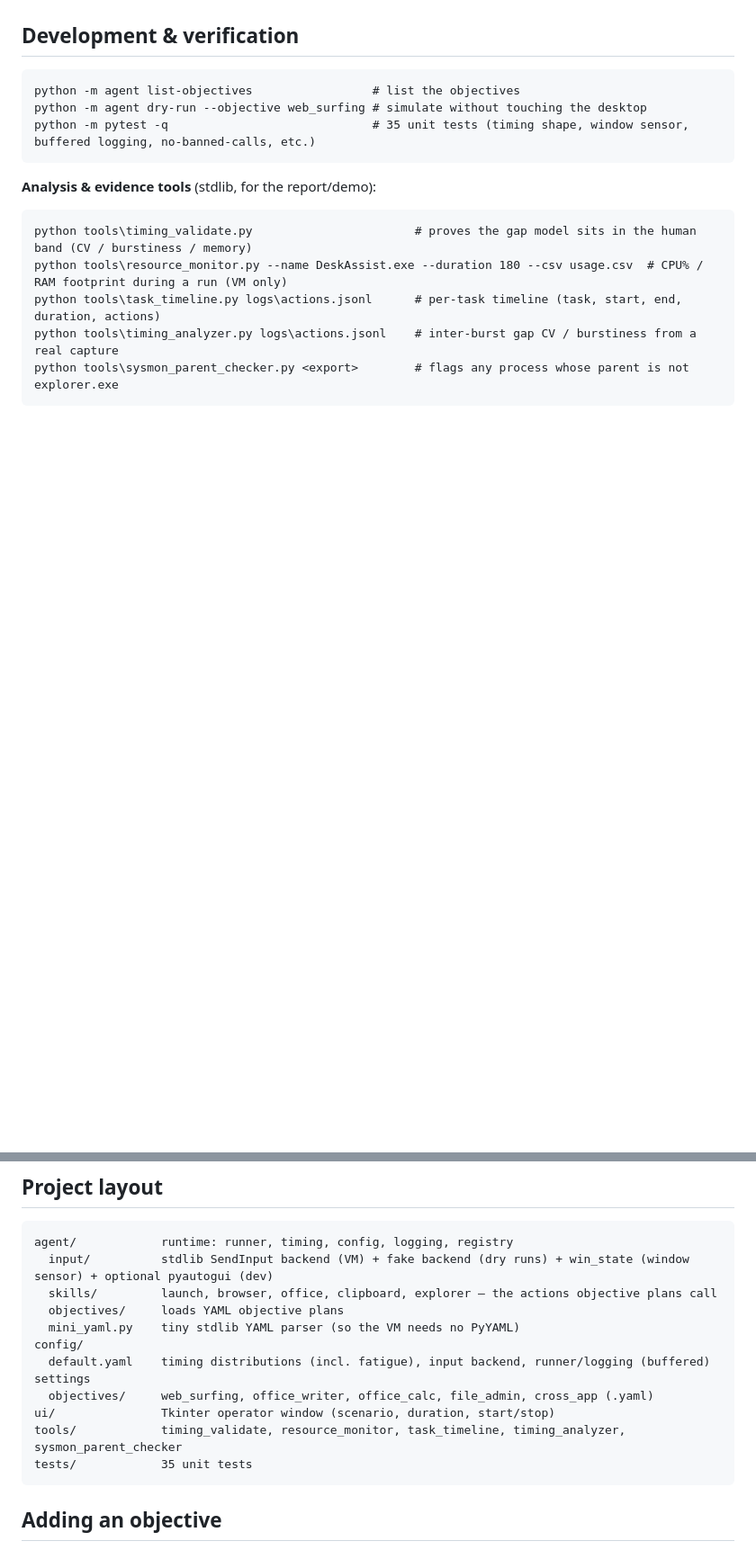
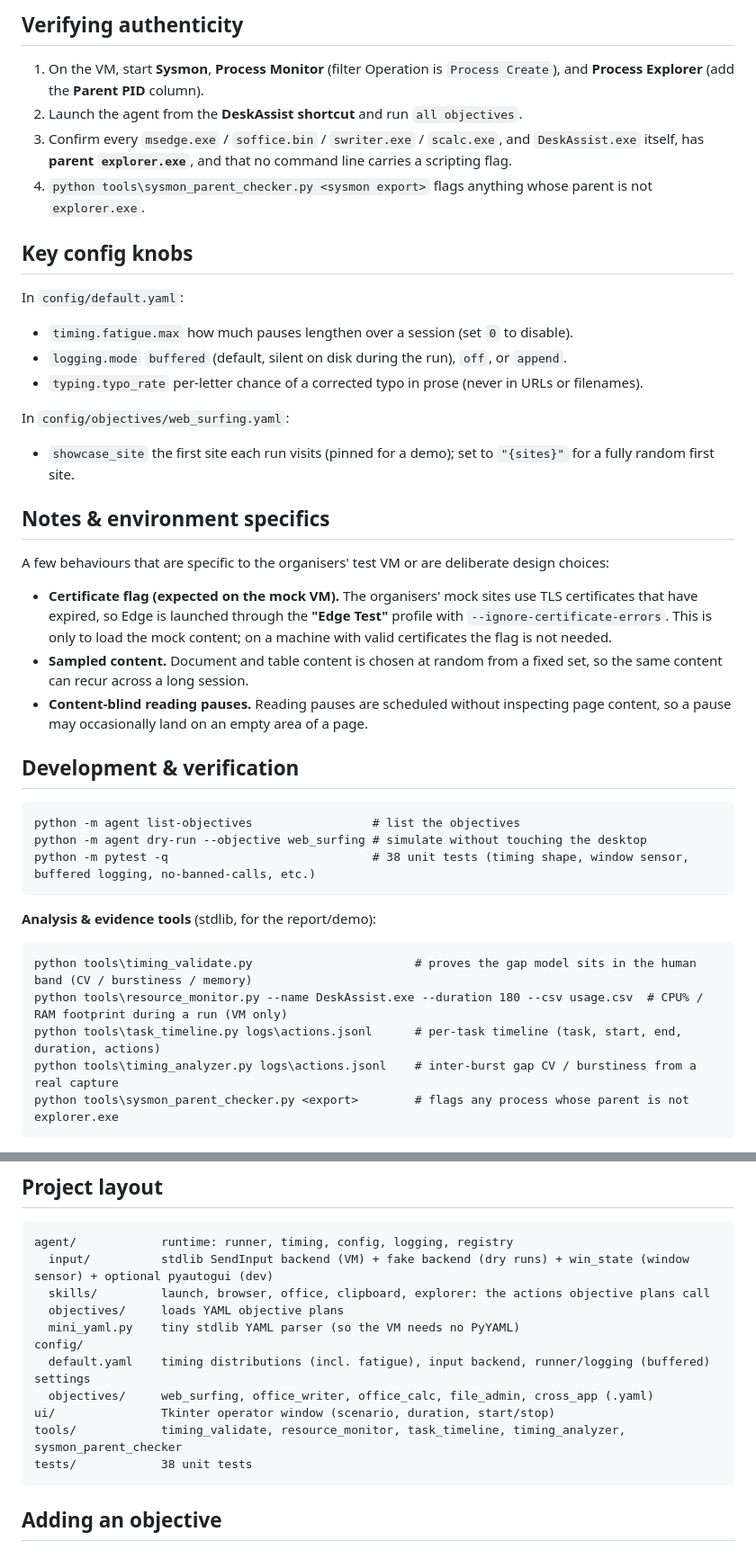
Before and after one commit to bianlingzhu058/NTU-ST-Engineering-Hackathon-2026-Team-Natural, a Markdown page: README.md, 2 parts joined by grey strips. Shown at 90% size. Rendered like a GitHub page; blank space fills up the shorter version.

````diff
--- a/README.md
+++ b/README.md
@@ -101,10 +141,42 @@ A CLI run logs to `logs\agent.log` (so the terminal looks idle while it works).
+## Verifying authenticity
+
+1. On the VM, start **Sysmon**, **Process Monitor** (filter Operation is `Process Create`), and
+   **Process Explorer** (add the **Parent PID** column).
+2. Launch the agent from the **DeskAssist shortcut** and run `all objectives`.
+3. Confirm every `msedge.exe` / `soffice.bin` / `swriter.exe` / `scalc.exe`, and `DeskAssist.exe`
+   itself, has **parent `explorer.exe`**, and that no command line carries a scripting flag.
+4. `python tools\sysmon_parent_checker.py <sysmon export>` flags anything whose parent is not
+   `explorer.exe`.
+
+## Key config knobs
+
+In `config/default.yaml`:
+- `timing.fatigue.max`  how much pauses lengthen over a session (set `0` to disable).
+- `logging.mode`  `buffered` (default, silent on disk during the run), `off`, or `append`.
+- `typing.typo_rate`  per-letter chance of a corrected typo in prose (never in URLs or filenames).
+
+In `config/objectives/web_surfing.yaml`:
+- `showcase_site`  the first site each run visits (pinned for a demo); set to `"{sites}"` for a fully random first site.
+
+## Notes & environment specifics
+
+A few behaviours that are specific to the organisers' test VM or are deliberate design choices:
+
+- **Certificate flag (expected on the mock VM).** The organisers' mock sites use TLS certificates
+  that have expired, so Edge is launched through the **"Edge Test"** profile with
+  `--ignore-certificate-errors`. This is only to load the mock content; on a machine with valid
+  certificates the flag is not needed.
+- **Sampled content.** Document and table content is chosen at random from a fixed set, so the
+  same content can recur across a long session.
+- **Content-blind reading pauses.** Reading pauses are scheduled without inspecting page content,
+  so a pause may occasionally land on an empty area of a page.
 
 ## Development & verification
 
 ```cmd
 python -m agent list-objectives                 # list the objectives
 python -m agent dry-run --objective web_surfing # simulate without touching the desktop
-python -m pytest -q                             # 35 unit tests (timing shape, window sensor, buffered logging, no-banned-calls, etc.)
+python -m pytest -q                             # 38 unit tests (timing shape, window sensor, buffered logging, no-banned-calls, etc.)
 ```
 
 **Analysis & evidence tools** (stdlib, for the report/demo):
@@ -121,7 +193,7 @@ python tools\sysmon_parent_checker.py <export>        # flags any process whose
 ```
 agent/            runtime: runner, timing, config, logging, registry
   input/          stdlib SendInput backend (VM) + fake backend (dry runs) + win_state (window sensor) + optional pyautogui (dev)
-  skills/         launch, browser, office, clipboard, explorer — the actions objective plans call
+  skills/         launch, browser, office, clipboard, explorer: the actions objective plans call
   objectives/     loads YAML objective plans
   mini_yaml.py    tiny stdlib YAML parser (so the VM needs no PyYAML)
 config/
@@ -129,7 +201,7 @@ config/
   objectives/     web_surfing, office_writer, office_calc, file_admin, cross_app (.yaml)
 ui/               Tkinter operator window (scenario, duration, start/stop)
 tools/            timing_validate, resource_monitor, task_timeline, timing_analyzer, sysmon_parent_checker
-tests/            35 unit tests
+tests/            38 unit tests
 ```
 
 ## Adding an objective
````
Also changed, not shown: other parts of README.md (+75 -35 lines).
